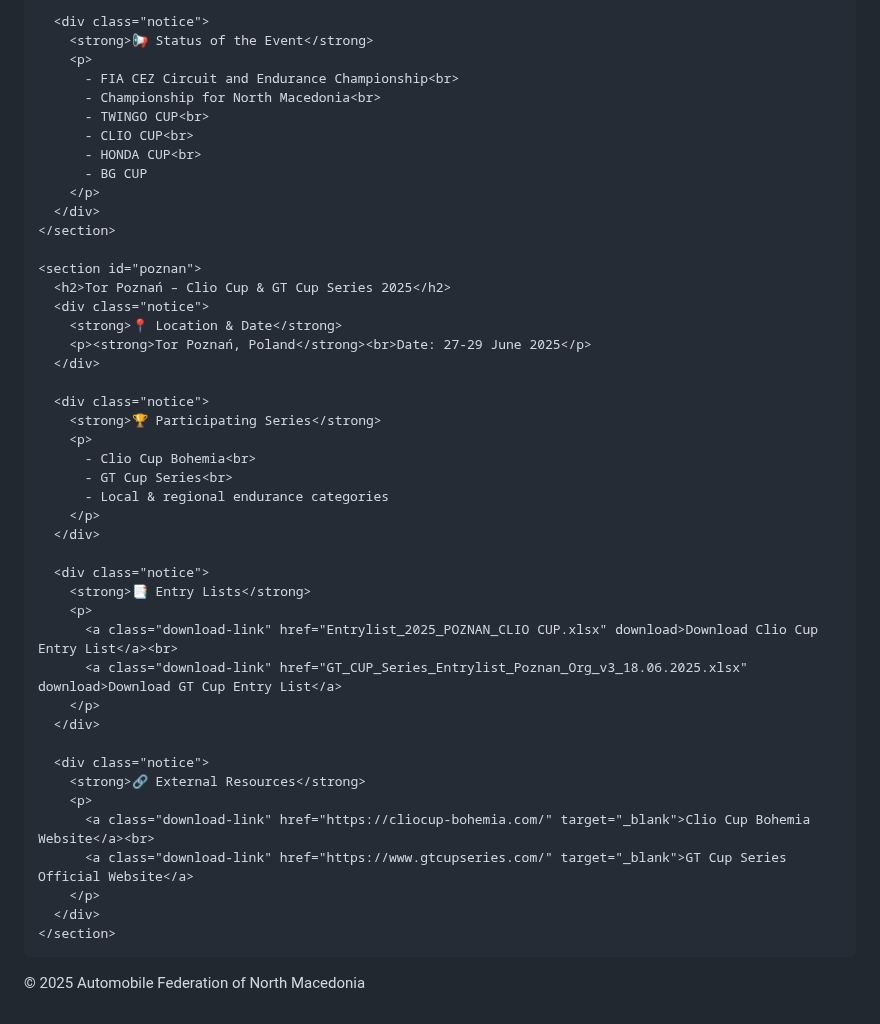
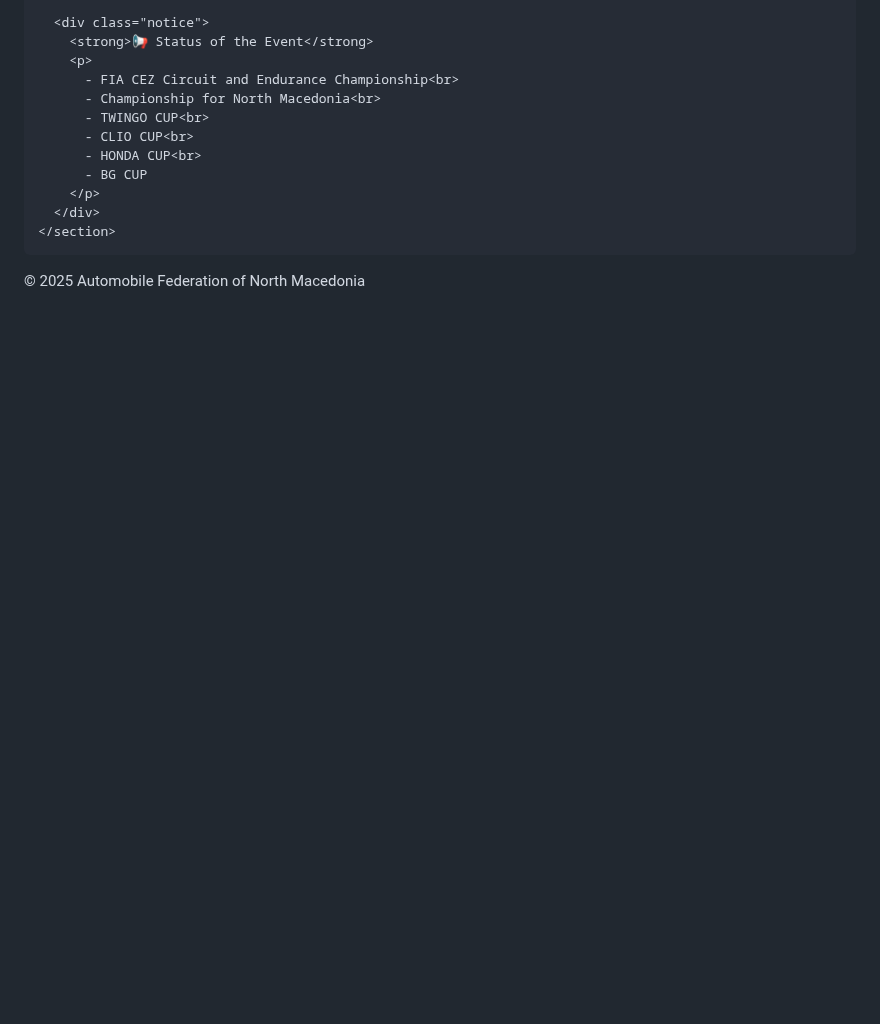
Before and after one commit to mblazev/TechnicalComissionAFNM, a Markdown page: README.md, the part around one of its changes. Drawn GitHub-style; blank space fills up the shorter version.

```diff
--- a/README.md
+++ b/README.md
@@ -209,39 +209,6 @@
         </p>
       </div>
     </section>
-
-    <section id="poznan">
-      <h2>Tor Poznań – Clio Cup & GT Cup Series 2025</h2>
-      <div class="notice">
-        <strong>📍 Location & Date</strong>
-        <p><strong>Tor Poznań, Poland</strong><br>Date: 27-29 June 2025</p>
-      </div>
-
-      <div class="notice">
-        <strong>🏆 Participating Series</strong>
-        <p>
-          - Clio Cup Bohemia<br>
-          - GT Cup Series<br>
-          - Local & regional endurance categories
-        </p>
-      </div>
-
-      <div class="notice">
-        <strong>📑 Entry Lists</strong>
-        <p>
-          <a class="download-link" href="Entrylist_2025_POZNAN_CLIO CUP.xlsx" download>Download Clio Cup Entry List</a><br>
-          <a class="download-link" href="GT_CUP_Series_Entrylist_Poznan_Org_v3_18.06.2025.xlsx" download>Download GT Cup Entry List</a>
-        </p>
-      </div>
-
-      <div class="notice">
-        <strong>🔗 External Resources</strong>
-        <p>
-          <a class="download-link" href="https://cliocup-bohemia.com/" target="_blank">Clio Cup Bohemia Website</a><br>
-          <a class="download-link" href="https://www.gtcupseries.com/" target="_blank">GT Cup Series Official Website</a>
-        </p>
-      </div>
-    </section>
   </main>
 
   <footer>
```
Also changed, not shown: other parts of README.md (+1 -1 lines).
